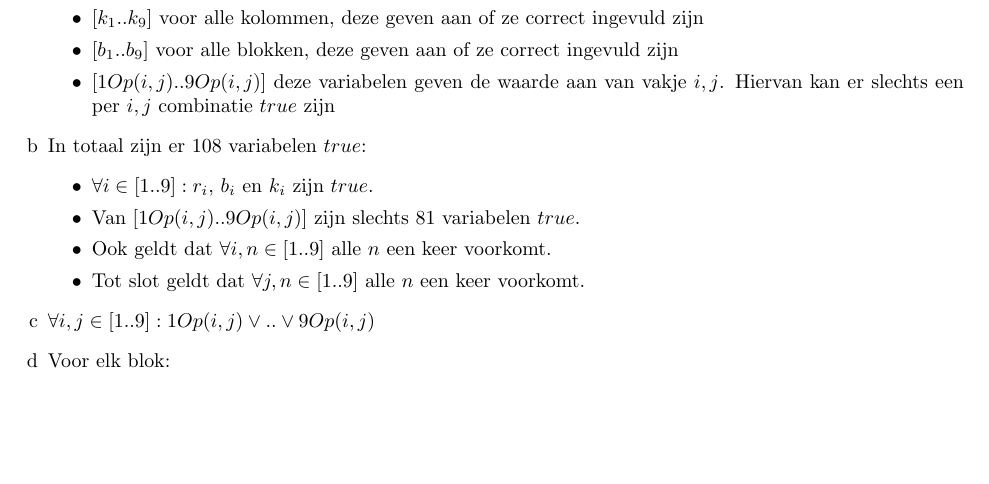
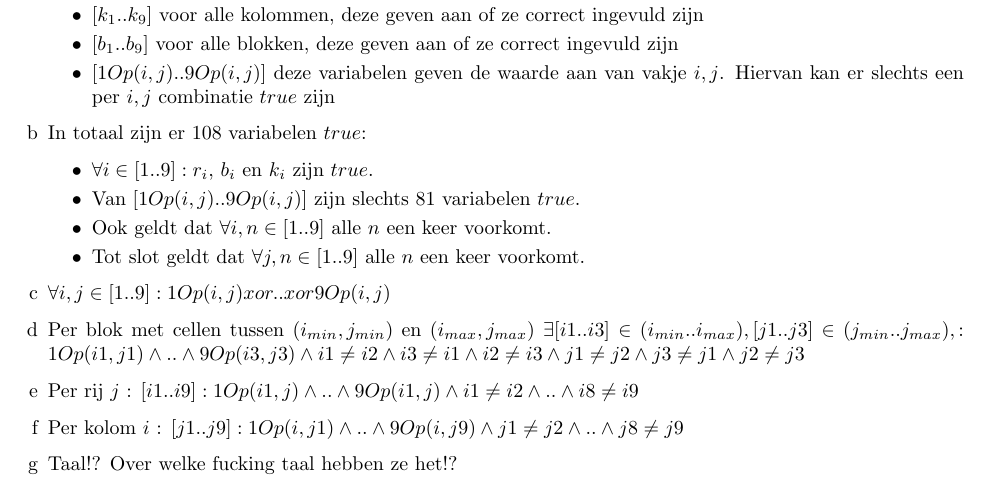
Before and after one commit to michielvh1995/IS1, a LaTeX document (ISPracticum1.tex): part of page 3 of 3, cut so that both start at the same text, the shorter picture padded with empty space. Compiled offline with pdfLaTeX.

Commit message:
Opgave 3 a t/m f
Waarom hebben ze het over een fucking taal!?

```diff
--- a/ISPracticum1.tex
+++ b/ISPracticum1.tex
@@ -203,8 +204,18 @@
       \item Ook geldt dat $\forall i,n \in [1..9]$ alle $n$ een keer voorkomt.
       \item Tot slot geldt dat $\forall j,n \in [1..9]$ alle $n$ een keer voorkomt.
     \end{itemize}
-    \item $\forall i,j \in [1..9]: 1Op(i,j) \lor .. \lor 9Op(i,j) $
-    \item Voor elk blok: $  $
+    % c
+    \item $\forall i,j \in [1..9]: 1Op(i,j) xor .. xor 9Op(i,j) $
+    % d
+    \item Per blok met cellen tussen $(i_{min},j_{min})$ en $(i_{max},j_{max})$
+    $ \exists [i1..i3]\in(i_{min} .. i_{max}), [j1..j3]\in (j_{min} .. j_{max}), : 1Op(i1,j1) \land .. \land 9Op(i3,j3) \land i1 \neq i2 \land i3 \neq i1 \land i2 \neq i3
+    \land j1 \neq j2 \land j3 \neq j1 \land j2 \neq j3 $ % alle getallen 1 keer
+    % e
+    \item Per rij $j$ : $ [i1..i9] : 1Op(i1,j) \land .. \land 9Op(i1,j) \land i1 \neq i2 \land .. \land i8 \neq i9 $
+    % f
+    \item Per kolom $i$ : $[j1..j9] : 1Op(i,j1) \land .. \land 9Op(i,j9) \land j1 \neq j2 \land .. \land j8 \neq j9 $
+    % g
+    \item Taal!? Over welke fucking taal hebben ze het!?
   \end{enumerate}
 
 
```
Also changed, not shown: ISPracticum1.tex (1 more changed lines).
